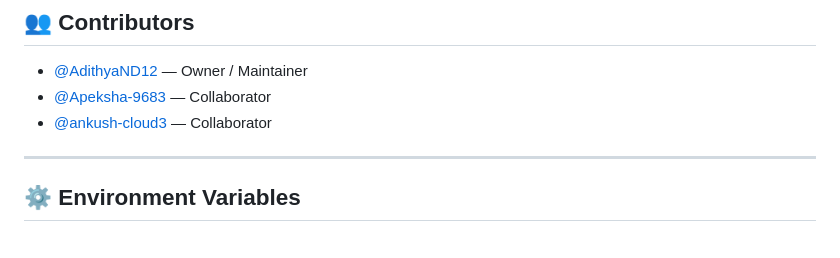
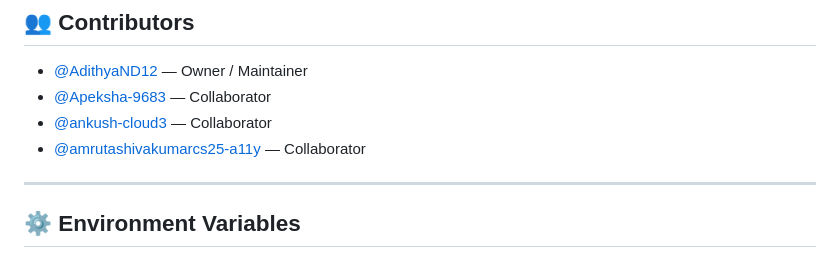
Before and after one commit to AdithyaND12/Full-stack-project-, a Markdown page: README.md, the part around the change. GitHub-like rendering.

Commit message:
Add amrutashivakumarcs25-a11y as contributor

```diff
--- a/README.md
+++ b/README.md
@@ -395,6 +395,7 @@ Then open a Pull Request describing your changes.
 * [@AdithyaND12](https://github.com/AdithyaND12) — Owner / Maintainer
 * [@Apeksha-9683](https://github.com/Apeksha-9683) — Collaborator
 * [@ankush-cloud3](https://github.com/ankush-cloud3) — Collaborator
+* [@amrutashivakumarcs25-a11y](https://github.com/amrutashivakumarcs25-a11y) — Collaborator
 
 ---
 
```
